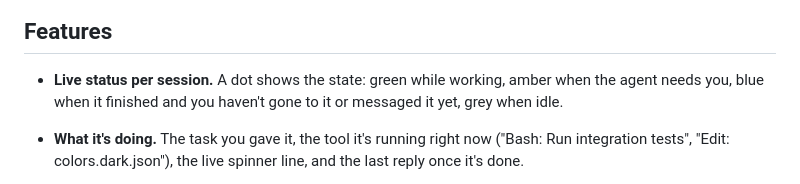
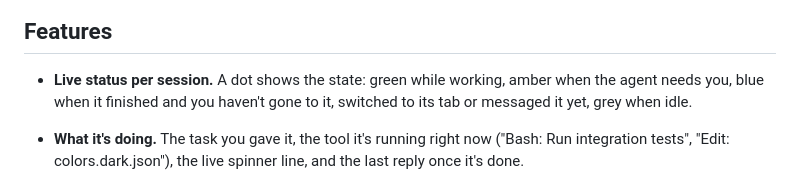
Before and after one commit to RomanUserExpert/wave-agent-board, a Markdown page: README.md, the part around the change. GitHub-like rendering.

Commit message:
README: switching tabs clears the 'finished' dot
Co-Authored-By: Claude Opus 5.5 <noreply@anthropic.com>

```diff
--- a/README.md
+++ b/README.md
@@ -9,7 +9,7 @@ or end it without leaving the board.
 ## Features
 
 - **Live status per session.** A dot shows the state: green while working, amber when the agent needs you,
-  blue when it finished and you haven't gone to it or messaged it yet, grey when idle.
+  blue when it finished and you haven't gone to it, switched to its tab or messaged it yet, grey when idle.
 - **What it's doing.** The task you gave it, the tool it's running right now ("Bash: Run integration tests",
   "Edit: colors.dark.json"), the live spinner line, and the last reply once it's done.
 - **Background agents.** A session waiting on subagents stays on the board as working, with how many are still
```
